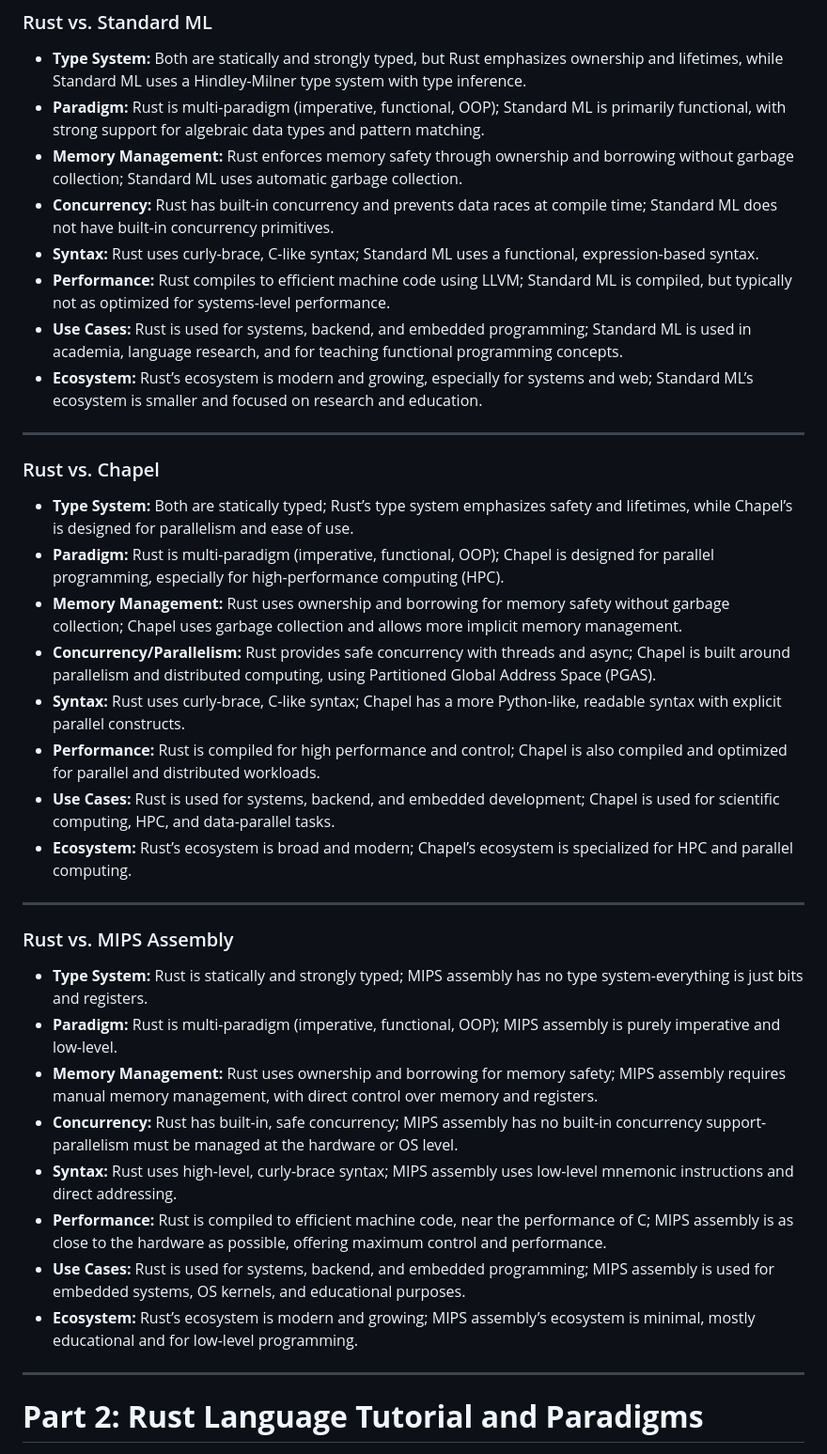
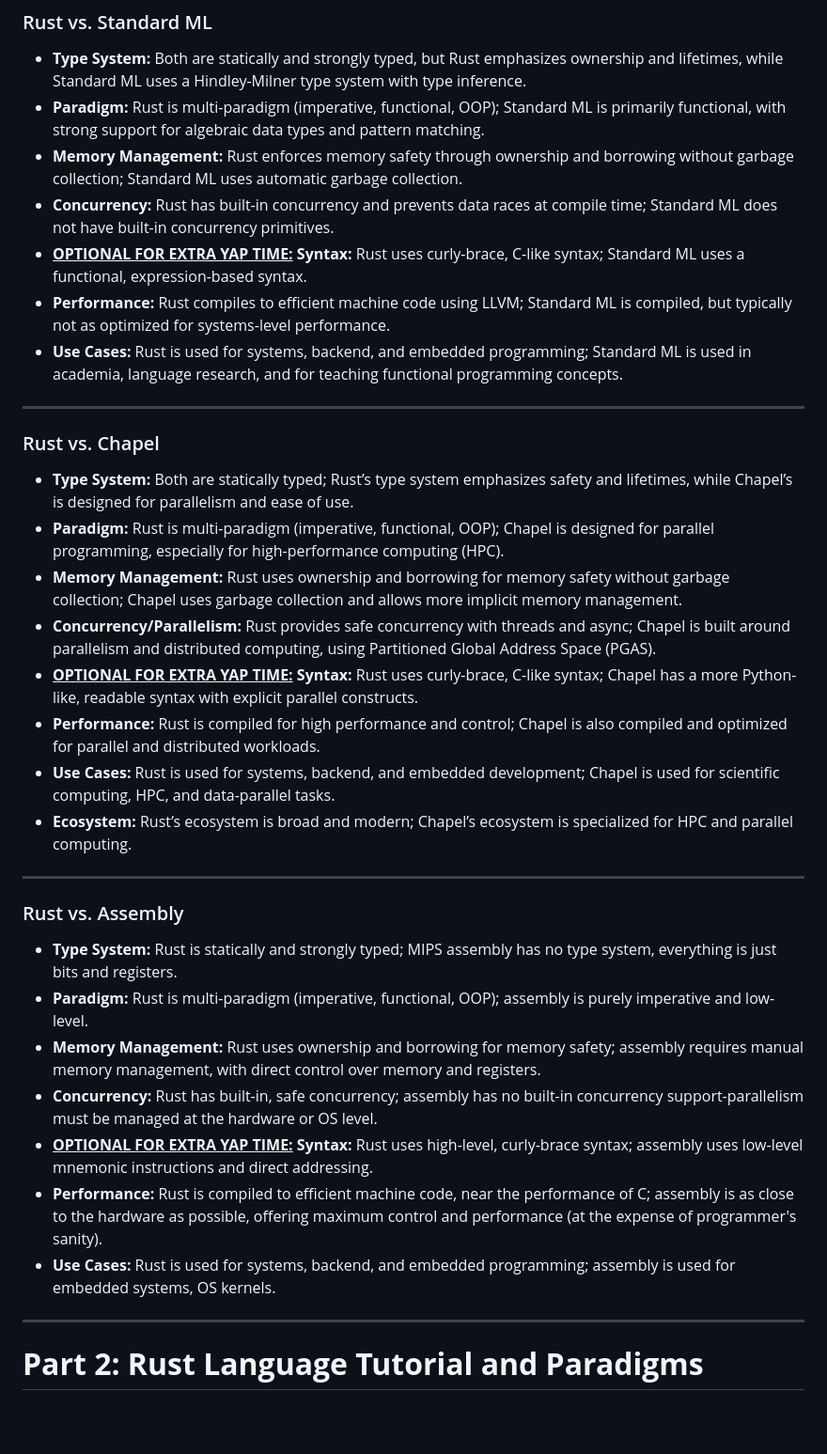
Before and after one commit to jwmarb/nurl, a Markdown page: script.md, the part around one of its changes. Shown at 94% size. Rendered like a GitHub page; blank space fills up the shorter version.

```diff
--- a/script.md
+++ b/script.md
@@ -104,10 +79,9 @@ Absolutely! Here are concise, bullet-point Rust comparisons for **Prolog, Standa
 - **Paradigm:** Rust is multi-paradigm (imperative, functional, OOP); Standard ML is primarily functional, with strong support for algebraic data types and pattern matching.
 - **Memory Management:** Rust enforces memory safety through ownership and borrowing without garbage collection; Standard ML uses automatic garbage collection.
 - **Concurrency:** Rust has built-in concurrency and prevents data races at compile time; Standard ML does not have built-in concurrency primitives.
-- **Syntax:** Rust uses curly-brace, C-like syntax; Standard ML uses a functional, expression-based syntax.
+- **<u>OPTIONAL FOR EXTRA YAP TIME:</u> Syntax:** Rust uses curly-brace, C-like syntax; Standard ML uses a functional, expression-based syntax.
 - **Performance:** Rust compiles to efficient machine code using LLVM; Standard ML is compiled, but typically not as optimized for systems-level performance.
 - **Use Cases:** Rust is used for systems, backend, and embedded programming; Standard ML is used in academia, language research, and for teaching functional programming concepts.
-- **Ecosystem:** Rust’s ecosystem is modern and growing, especially for systems and web; Standard ML’s ecosystem is smaller and focused on research and education.
 
 ---
 
@@ -117,23 +91,22 @@ Absolutely! Here are concise, bullet-point Rust comparisons for **Prolog, Standa
 - **Paradigm:** Rust is multi-paradigm (imperative, functional, OOP); Chapel is designed for parallel programming, especially for high-performance computing (HPC).
 - **Memory Management:** Rust uses ownership and borrowing for memory safety without garbage collection; Chapel uses garbage collection and allows more implicit memory management.
 - **Concurrency/Parallelism:** Rust provides safe concurrency with threads and async; Chapel is built around parallelism and distributed computing, using Partitioned Global Address Space (PGAS).
-- **Syntax:** Rust uses curly-brace, C-like syntax; Chapel has a more Python-like, readable syntax with explicit parallel constructs.
+- **<u>OPTIONAL FOR EXTRA YAP TIME:</u> Syntax:** Rust uses curly-brace, C-like syntax; Chapel has a more Python-like, readable syntax with explicit parallel constructs.
 - **Performance:** Rust is compiled for high performance and control; Chapel is also compiled and optimized for parallel and distributed workloads.
 - **Use Cases:** Rust is used for systems, backend, and embedded development; Chapel is used for scientific computing, HPC, and data-parallel tasks.
 - **Ecosystem:** Rust’s ecosystem is broad and modern; Chapel’s ecosystem is specialized for HPC and parallel computing.
 
 ---
 
-### Rust vs. MIPS Assembly
+### Rust vs. Assembly
 
-- **Type System:** Rust is statically and strongly typed; MIPS assembly has no type system-everything is just bits and registers.
-- **Paradigm:** Rust is multi-paradigm (imperative, functional, OOP); MIPS assembly is purely imperative and low-level.
-- **Memory Management:** Rust uses ownership and borrowing for memory safety; MIPS assembly requires manual memory management, with direct control over memory and registers.
-- **Concurrency:** Rust has built-in, safe concurrency; MIPS assembly has no built-in concurrency support-parallelism must be managed at the hardware or OS level.
-- **Syntax:** Rust uses high-level, curly-brace syntax; MIPS assembly uses low-level mnemonic instructions and direct addressing.
-- **Performance:** Rust is compiled to efficient machine code, near the performance of C; MIPS assembly is as close to the hardware as possible, offering maximum control and performance.
-- **Use Cases:** Rust is used for systems, backend, and embedded programming; MIPS assembly is used for embedded systems, OS kernels, and educational purposes.
-- **Ecosystem:** Rust’s ecosystem is modern and growing; MIPS assembly’s ecosystem is minimal, mostly educational and for low-level programming.
+- **Type System:** Rust is statically and strongly typed; MIPS assembly has no type system, everything is just bits and registers.
+- **Paradigm:** Rust is multi-paradigm (imperative, functional, OOP); assembly is purely imperative and low-level.
+- **Memory Management:** Rust uses ownership and borrowing for memory safety; assembly requires manual memory management, with direct control over memory and registers.
+- **Concurrency:** Rust has built-in, safe concurrency; assembly has no built-in concurrency support-parallelism must be managed at the hardware or OS level.
+- **<u>OPTIONAL FOR EXTRA YAP TIME:</u> Syntax:** Rust uses high-level, curly-brace syntax; assembly uses low-level mnemonic instructions and direct addressing.
+- **Performance:** Rust is compiled to efficient machine code, near the performance of C; assembly is as close to the hardware as possible, offering maximum control and performance (at the expense of programmer's sanity).
+- **Use Cases:** Rust is used for systems, backend, and embedded programming; assembly is used for embedded systems, OS kernels.
 
 ---
 
```
Also changed, not shown: other parts of script.md (+24 -38 lines).
